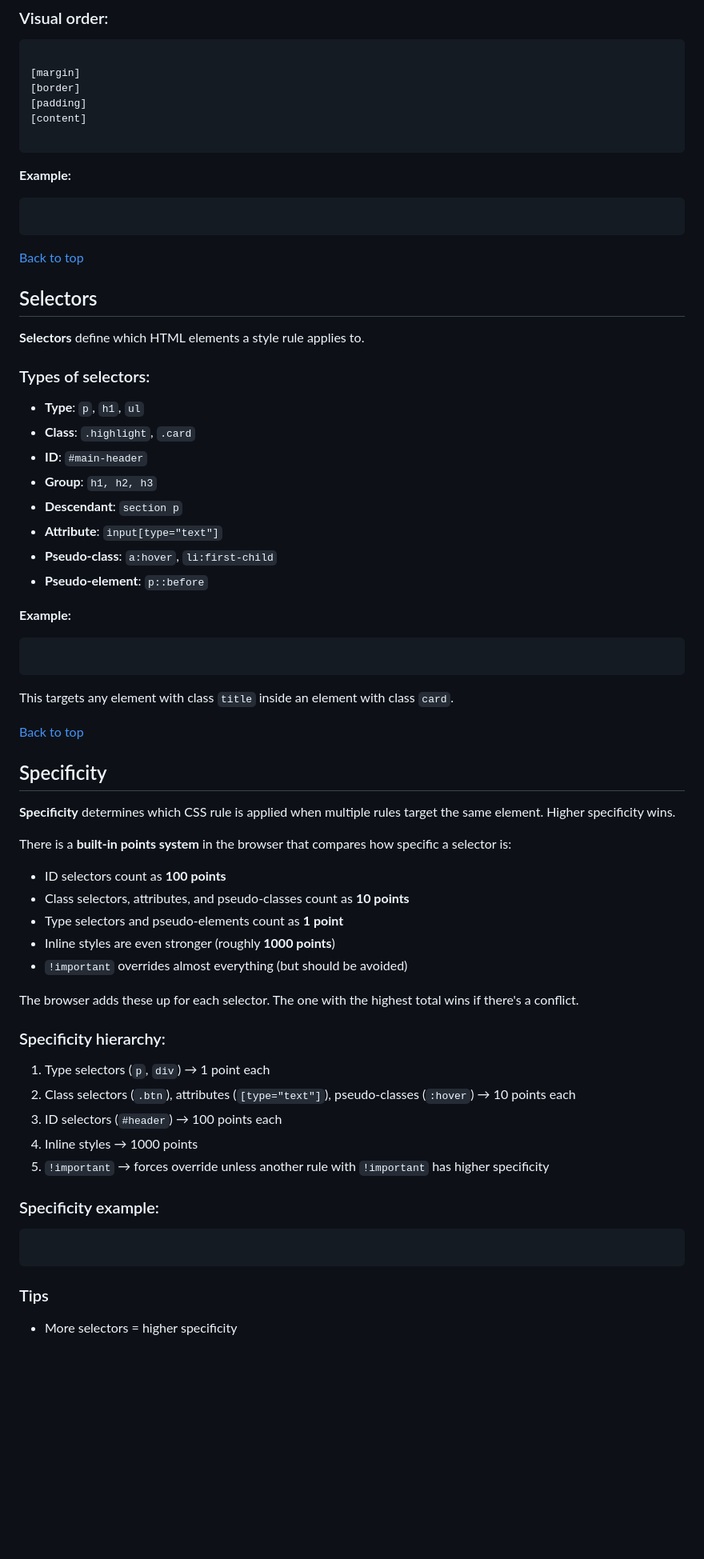
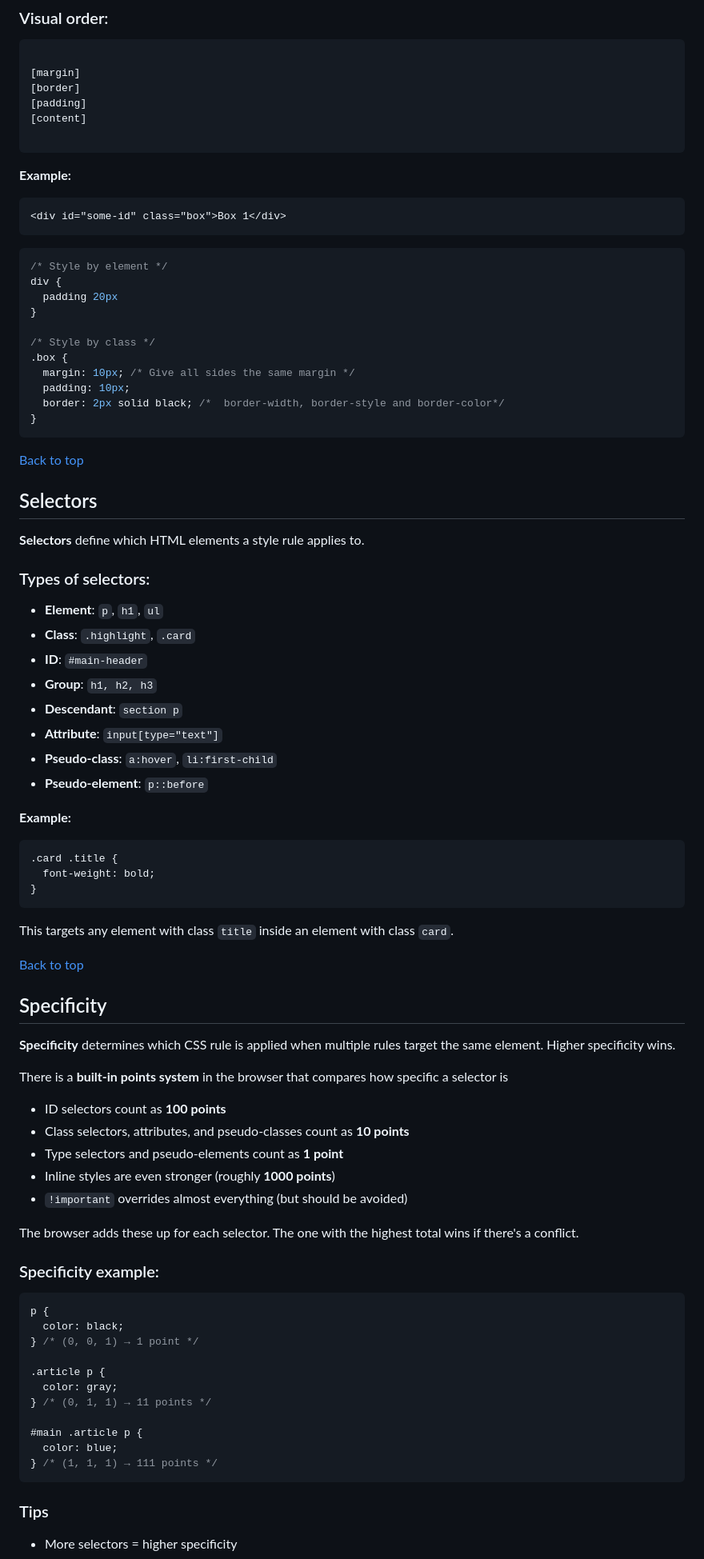
Before and after one commit to Lexicon-LTU-2025/lecture-semantic-HTML-and-CSS-intro, a Markdown page: README.md, the part around the change printed below. Shown: that part at 80% size. GitHub-like rendering; blank space fills up the shorter version.

````diff
--- a/README.md
+++ b/README.md
@@ -309,7 +382,22 @@ Every HTML element is treated as a rectangular box made up of:
 
 **Example:**
 
+```html
+<div id="some-id" class="box">Box 1</div>
+```
+
 ```css
+/* Style by element */
+div {
+  padding 20px
+}
+
+/* Style by class */
+.box {
+  margin: 10px; /* Give all sides the same margin */
+  padding: 10px;
+  border: 2px solid black; /*  border-width, border-style and border-color*/
+}
 ```
 
 [Back to top](#semantic-html-and-css)
@@ -320,7 +408,7 @@ Every HTML element is treated as a rectangular box made up of:
 
 ### Types of selectors:
 
-- **Type**: `p`, `h1`, `ul`
+- **Element**: `p`, `h1`, `ul`
 - **Class**: `.highlight`, `.card`
 - **ID**: `#main-header`
 - **Group**: `h1, h2, h3`
@@ -332,6 +420,9 @@ Every HTML element is treated as a rectangular box made up of:
 **Example:**
 
 ```css
+.card .title {
+  font-weight: bold;
+}
 ```
 
 This targets any element with class `title` inside an element with class `card`.
@@ -342,7 +433,7 @@ This targets any element with class `title` inside an element with class `card`.
 
 **Specificity** determines which CSS rule is applied when multiple rules target the same element. Higher specificity wins.
 
-There is a **built-in points system** in the browser that compares how specific a selector is:
+There is a **built-in points system** in the browser that compares how specific a selector is
 
 - ID selectors count as **100 points**
 - Class selectors, attributes, and pseudo-classes count as **10 points**
@@ -352,17 +443,20 @@ There is a **built-in points system** in the browser that compares how specific
 
 The browser adds these up for each selector. The one with the highest total wins if there's a conflict.
 
-### Specificity hierarchy:
-
-1. Type selectors (`p`, `div`) → 1 point each
-2. Class selectors (`.btn`), attributes (`[type="text"]`), pseudo-classes (`:hover`) → 10 points each
-3. ID selectors (`#header`) → 100 points each
-4. Inline styles → 1000 points
-5. `!important` → forces override unless another rule with `!important` has higher specificity
-
 ### Specificity example:
 
 ```css
+p {
+  color: black;
+} /* (0, 0, 1) → 1 point */
+
+.article p {
+  color: gray;
+} /* (0, 1, 1) → 11 points */
+
+#main .article p {
+  color: blue;
+} /* (1, 1, 1) → 111 points */
 ```
 
 ### Tips
````
Also changed, not shown: other parts of README.md (+90 -17 lines).
